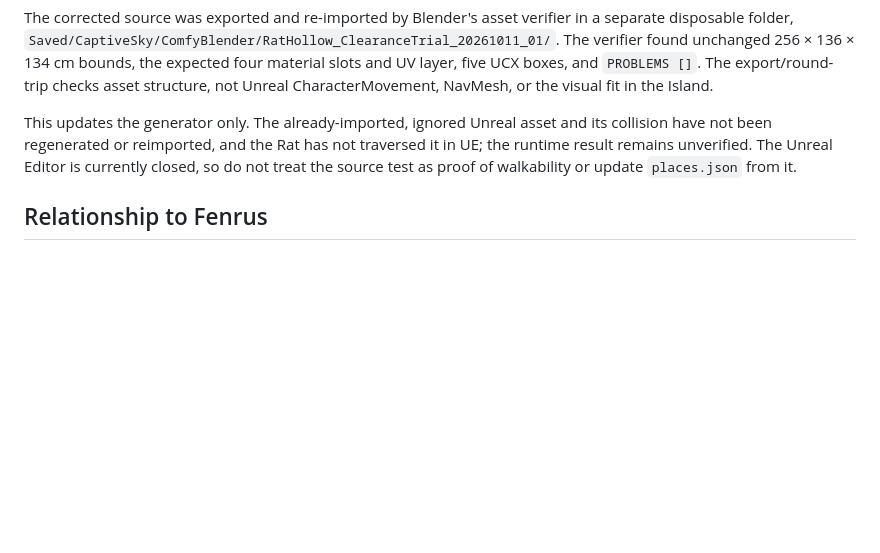
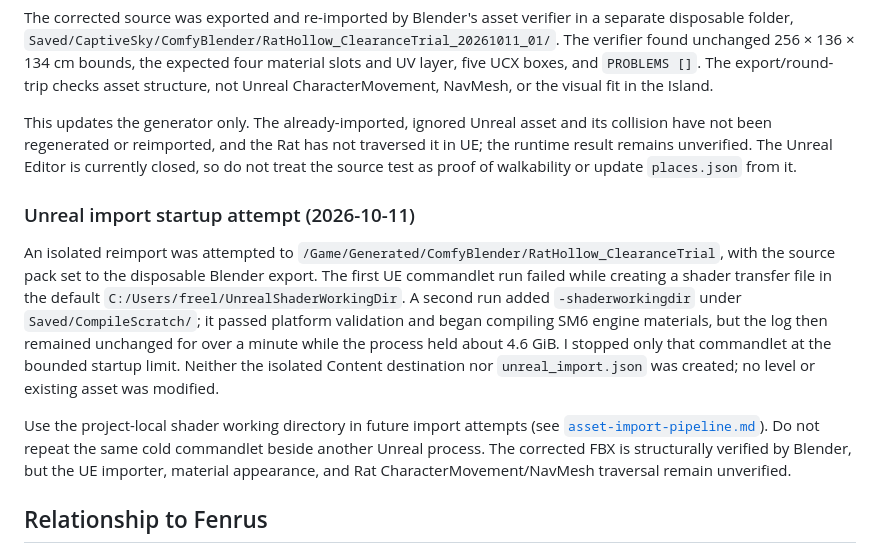
Before and after one commit to jmfreeland/CaptiveSky_2, a Markdown page: docs/findings/2026-10-11-rat-hollow-visual-review.md, the part around the change. GitHub-like rendering; blank space fills up the shorter version.

Commit message:
Document bounded RatHollow Unreal import attempt

```diff
--- a/docs/findings/2026-10-11-rat-hollow-visual-review.md
+++ b/docs/findings/2026-10-11-rat-hollow-visual-review.md
@@ -16,6 +16,12 @@ The corrected source was exported and re-imported by Blender's asset verifier in
 
 This updates the generator only. The already-imported, ignored Unreal asset and its collision have not been regenerated or reimported, and the Rat has not traversed it in UE; the runtime result remains unverified. The Unreal Editor is currently closed, so do not treat the source test as proof of walkability or update `places.json` from it.
 
+### Unreal import startup attempt (2026-10-11)
+
+An isolated reimport was attempted to `/Game/Generated/ComfyBlender/RatHollow_ClearanceTrial`, with the source pack set to the disposable Blender export. The first UE commandlet run failed while creating a shader transfer file in the default `C:/Users/freel/UnrealShaderWorkingDir`. A second run added `-shaderworkingdir` under `Saved/CompileScratch/`; it passed platform validation and began compiling SM6 engine materials, but the log then remained unchanged for over a minute while the process held about 4.6 GiB. I stopped only that commandlet at the bounded startup limit. Neither the isolated Content destination nor `unreal_import.json` was created; no level or existing asset was modified.
+
+Use the project-local shader working directory in future import attempts (see [`asset-import-pipeline.md`](../asset-import-pipeline.md#comfyblender-asset-import)). Do not repeat the same cold commandlet beside another Unreal process. The corrected FBX is structurally verified by Blender, but the UE importer, material appearance, and Rat CharacterMovement/NavMesh traversal remain unverified.
+
 ## Relationship to Fenrus
 
 `Agents/Agent_Rat_01/identity.md` says the Rat's first home is a hidden fallen-wood hollow. `Agents/Agent_Rat_01/places.json` is still empty, so no in-world coordinates are claimed yet. The asset is imported and visually readable, but has not been placed or traversability-tested with a Rat body.
```
Also changed, not shown: docs/asset-import-pipeline.md (+6 -1 lines).
